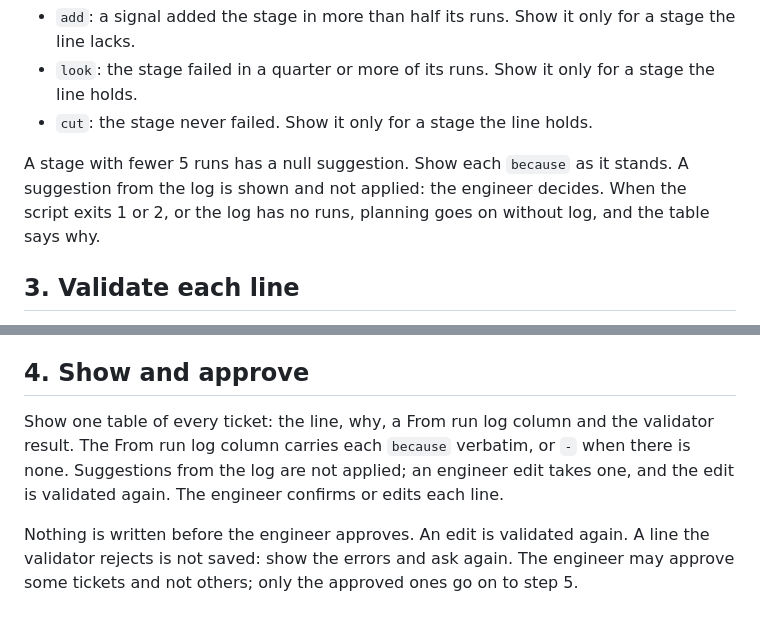
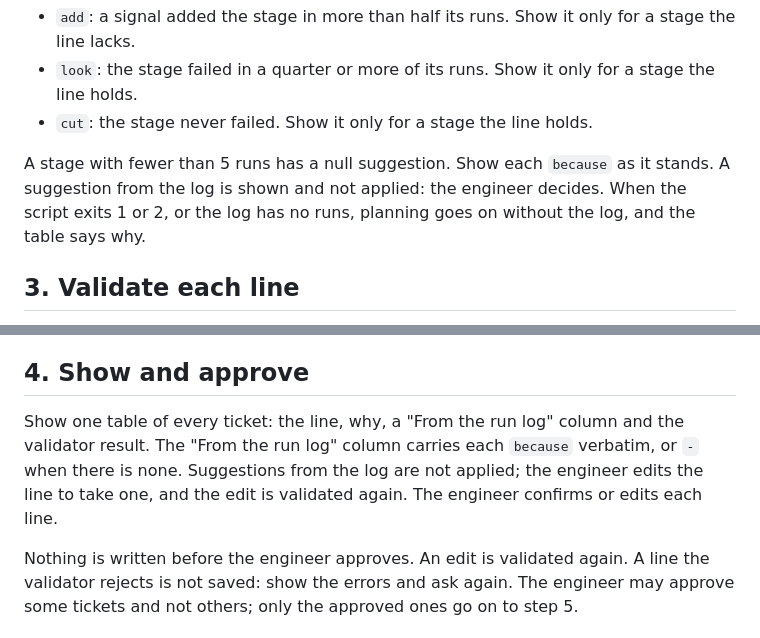
Before and after one commit to bosi-programming/skills, a Markdown page: skills/plan-assembly-line/SKILL.md, 2 parts joined by grey strips. Drawn GitHub-style.

Commit message:
fix(plan-assembly-line): restore the words dropped from the run log prose (BOS-132)
SKILL.md and README read "fewer 5 runs", "without log", "from run log" and
"the run log tickets". Put back the words of the card.

```diff
--- a/skills/plan-assembly-line/SKILL.md
+++ b/skills/plan-assembly-line/SKILL.md
@@ -53,7 +53,7 @@ python3 "$SKILL_DIR/scripts/stats.py" --kind <kind> --log <assembly-line.runLog>
 - `look`: the stage failed in a quarter or more of its runs. Show it only for a stage the line holds.
 - `cut`: the stage never failed. Show it only for a stage the line holds.
 
-A stage with fewer 5 runs has a null suggestion. Show each `because` as it stands. A suggestion from the log is shown and not applied: the engineer decides. When the script exits 1 or 2, or the log has no runs, planning goes on without log, and the table says why.
+A stage with fewer than 5 runs has a null suggestion. Show each `because` as it stands. A suggestion from the log is shown and not applied: the engineer decides. When the script exits 1 or 2, or the log has no runs, planning goes on without the log, and the table says why.
 
 ## 3. Validate each line
 
@@ -69,7 +69,7 @@ Fix a suggestion of your own that fails, then run it again. For an error on a li
 
 ## 4. Show and approve
 
-Show one table of every ticket: the line, why, a From run log column and the validator result. The From run log column carries each `because` verbatim, or `-` when there is none. Suggestions from the log are not applied; an engineer edit takes one, and the edit is validated again. The engineer confirms or edits each line.
+Show one table of every ticket: the line, why, a "From the run log" column and the validator result. The "From the run log" column carries each `because` verbatim, or `-` when there is none. Suggestions from the log are not applied; the engineer edits the line to take one, and the edit is validated again. The engineer confirms or edits each line.
 
 Nothing is written before the engineer approves. An edit is validated again. A line the validator rejects is not saved: show the errors and ask again. The engineer may approve some tickets and not others; only the approved ones go on to step 5.
 
```
Also changed, not shown: 1 other file.
